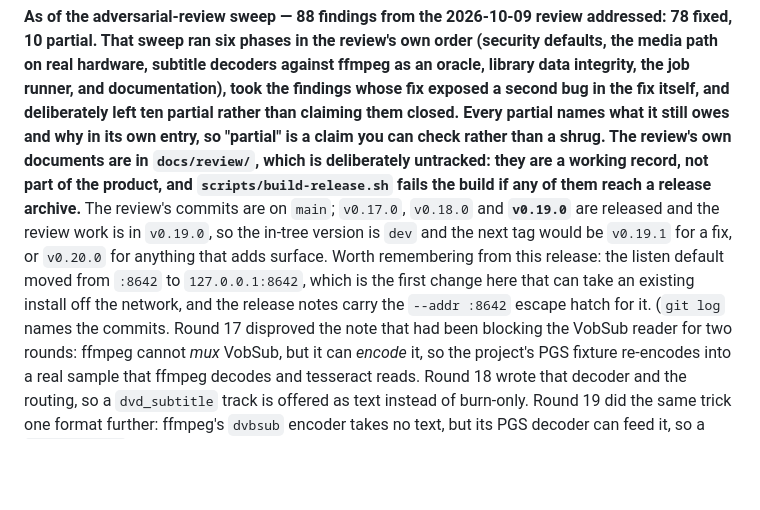
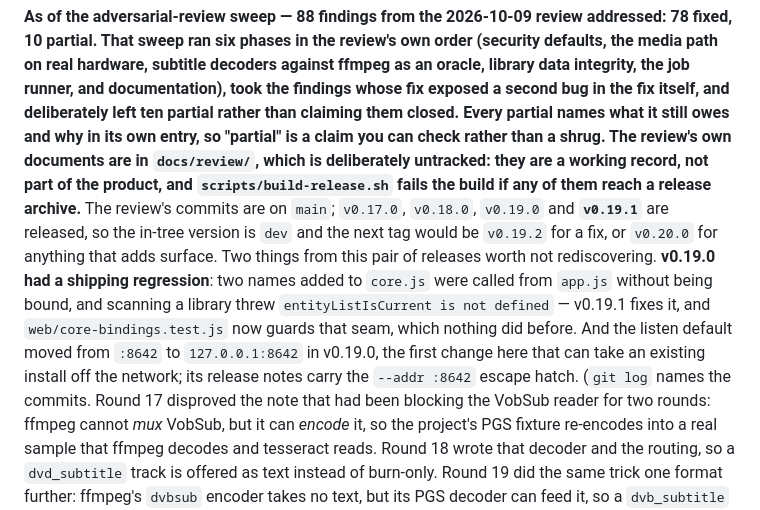
Before and after one commit to ykzird/astraeus, a Markdown page: docs/handoff.md, the part around the change. Rendered like a GitHub page; blank space fills up the shorter version.

```diff
--- a/docs/handoff.md
+++ b/docs/handoff.md
@@ -10,12 +10,16 @@ its own entry, so "partial" is a claim you can check rather than a shrug. The
 review's own documents are in `docs/review/`, which is deliberately untracked: they
 are a working record, not part of the product, and `scripts/build-release.sh` fails
 the build if any of them reach a release archive.** The review's commits are on
-`main`; `v0.17.0`, `v0.18.0` and **`v0.19.0`** are released and the review work is
-in `v0.19.0`, so the in-tree version is `dev` and the next tag would be `v0.19.1`
-for a fix, or `v0.20.0` for anything that adds surface. Worth remembering from this
-release: the listen default moved from `:8642` to `127.0.0.1:8642`, which is the
-first change here that can take an existing install off the network, and the
-release notes carry the `--addr :8642` escape hatch for it. (`git log` names
+`main`; `v0.17.0`, `v0.18.0`, `v0.19.0` and **`v0.19.1`** are released, so the
+in-tree version is `dev` and the next tag would be `v0.19.2` for a fix, or `v0.20.0`
+for anything that adds surface. Two things from this pair of releases worth not
+rediscovering. **v0.19.0 had a shipping regression**: two names added to `core.js`
+were called from `app.js` without being bound, and scanning a library threw
+`entityListIsCurrent is not defined` — v0.19.1 fixes it, and
+`web/core-bindings.test.js` now guards that seam, which nothing did before. And the
+listen default moved from `:8642` to `127.0.0.1:8642` in v0.19.0, the first change
+here that can take an existing install off the network; its release notes carry the
+`--addr :8642` escape hatch. (`git log` names
 the commits. Round 17 disproved the note that had been blocking the VobSub
 reader for two rounds: ffmpeg cannot *mux* VobSub, but it can *encode* it, so
 the project's PGS fixture re-encodes into a real sample that ffmpeg decodes and
```
Also changed, not shown: TODO.md (+8 -5 lines).
